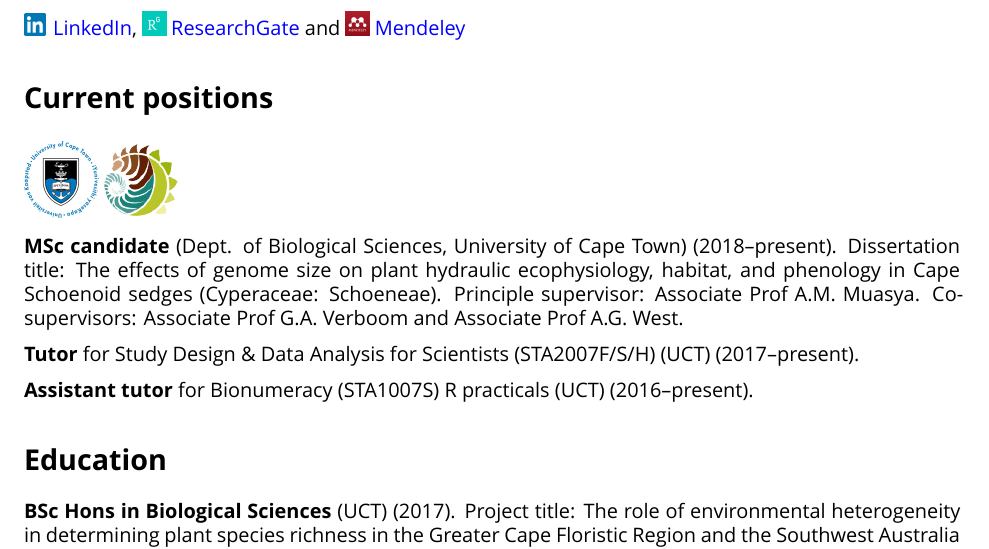
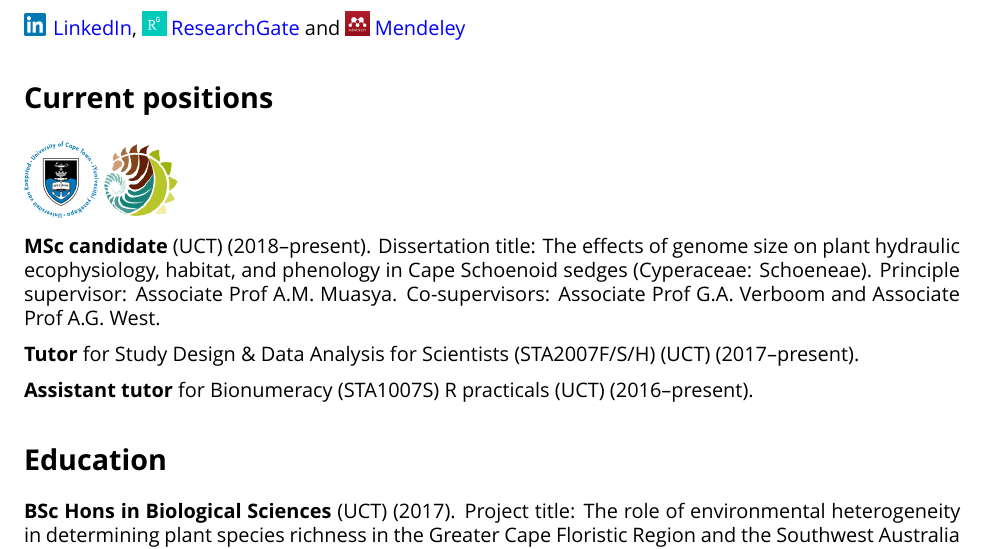
Before and after one commit to rvanmazijk/cv, an R Markdown document (RvanMazijk_CV.Rmd): part of page 1 of 4, cut so that both start at the same text. Rendered offline with R 4.5, knitr and Pandoc, then LaTeX, with nearby package versions; a font, style sheet, LaTeX package, included part or bibliography that could not be used is replaced or left out.

Commit message:
Remove redundant institute info for MSc

```diff
--- a/RvanMazijk_CV.Rmd
+++ b/RvanMazijk_CV.Rmd
@@ -24,7 +24,7 @@ urlcolor: blue
 
 ![](logos/UCT.png){ width=50 } ![](logos/BIO.png){ width=50 }
 
-**MSc candidate** (Dept. of Biological Sciences, University of Cape Town) (2018--present). Dissertation title: The effects of genome size on plant hydraulic ecophysiology, habitat, and phenology in Cape Schoenoid sedges (Cyperaceae: Schoeneae). Principle supervisor: Associate Prof A.M. Muasya. Co-supervisors: Associate Prof G.A. Verboom and Associate Prof A.G. West.
+**MSc candidate** (UCT) (2018--present). Dissertation title: The effects of genome size on plant hydraulic ecophysiology, habitat, and phenology in Cape Schoenoid sedges (Cyperaceae: Schoeneae). Principle supervisor: Associate Prof A.M. Muasya. Co-supervisors: Associate Prof G.A. Verboom and Associate Prof A.G. West.
 
 **Tutor** for Study Design & Data Analysis for Scientists (STA2007F/S/H) (UCT) (2017--present).
 
```
